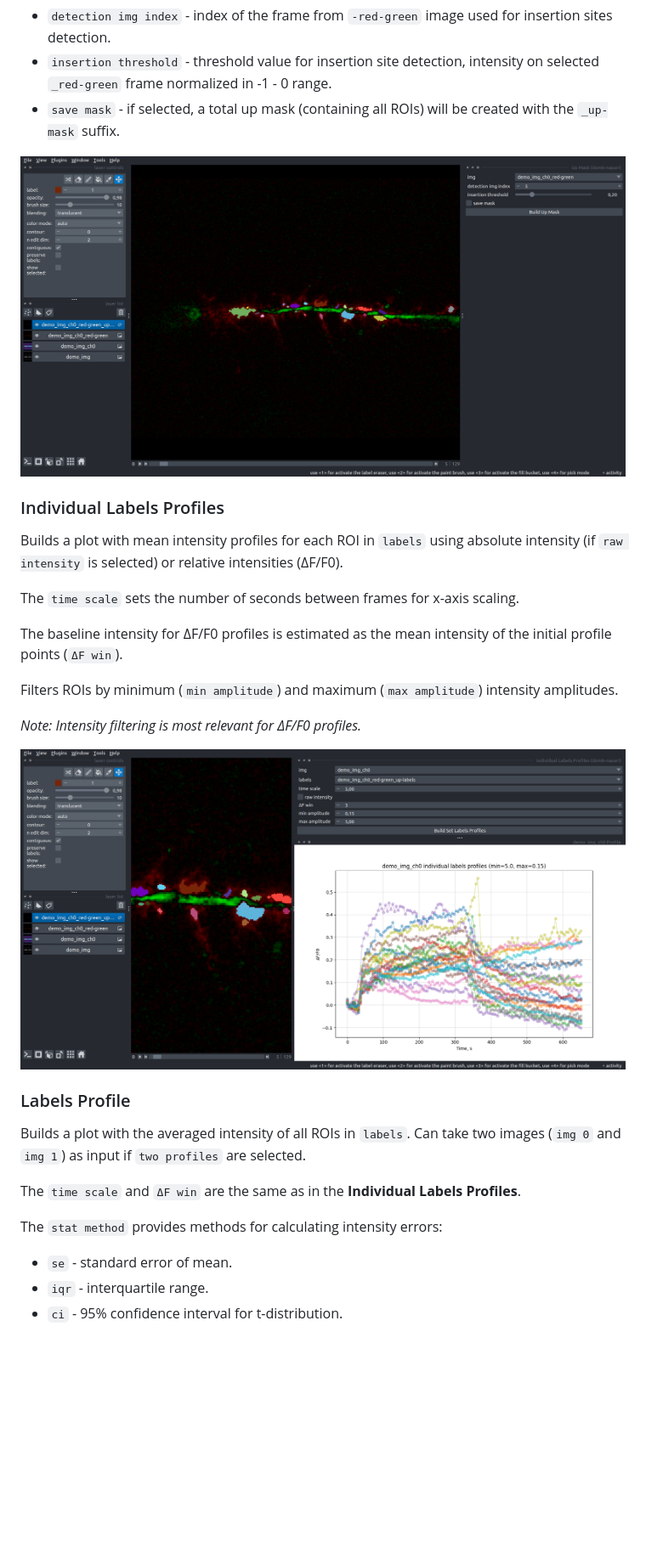
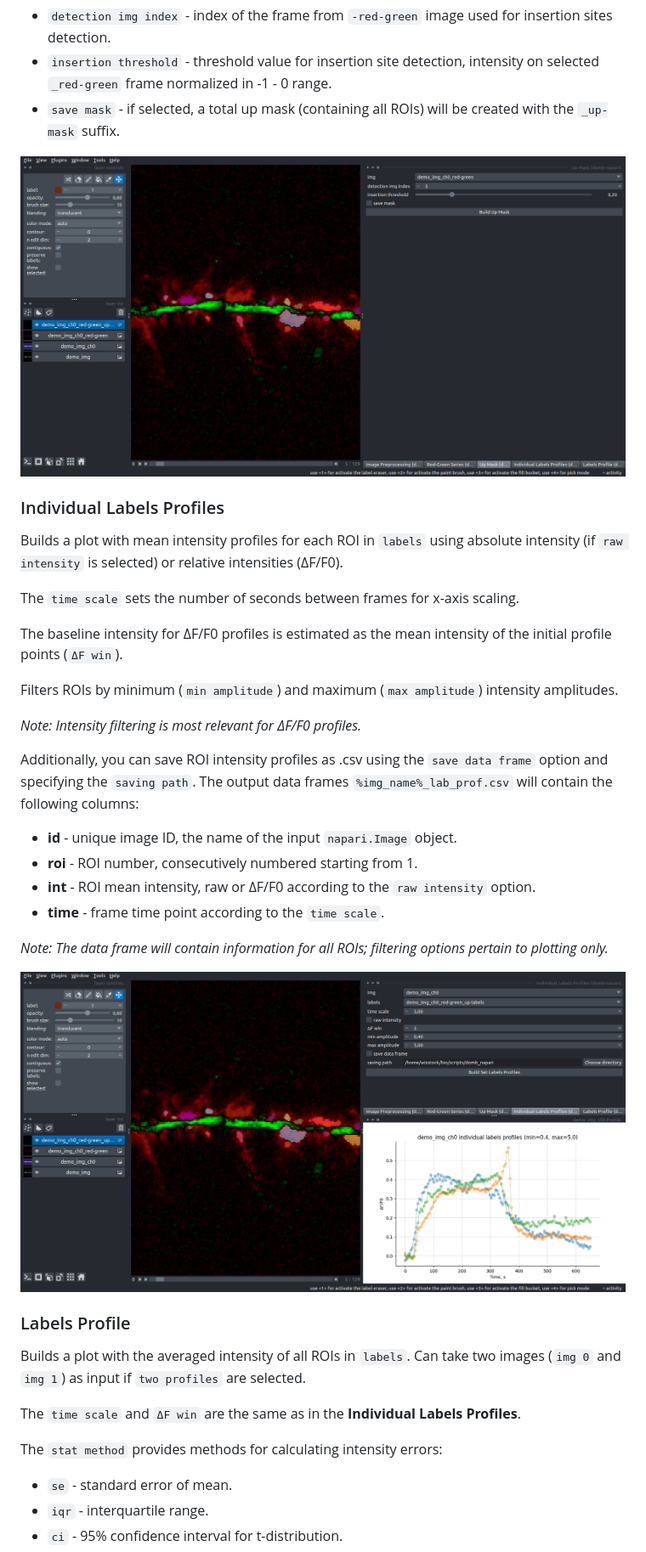
Before and after one commit to wisstock/domb-napari, a Markdown page: README.md, the part around one of its changes. Shown at 85% size. Drawn GitHub-style; pictures changed too: images/pic_2.png, images/pic_3.png; blank space fills up the shorter version.

Commit message:
23.11.2023: add .csv output

```diff
--- a/README.md
+++ b/README.md
@@ -57,6 +55,15 @@ Filters ROIs by minimum (`min amplitude`) and maximum (`max amplitude`) intensit
 
 _Note: Intensity filtering is most relevant for ΔF/F0 profiles._
 
+Additionally, you can save ROI intensity profiles as .csv using the `save data frame` option and specifying the `saving path`. The output data frames `%img_name%_lab_prof.csv` will contain the following columns:
+
+- __id__ - unique image ID, the name of the input `napari.Image` object.
+- __roi__ - ROI number, consecutively numbered starting from 1.
+- __int__ - ROI mean intensity, raw or ΔF/F0 according to the `raw intensity` option.
+- __time__ - frame time point according to the `time scale`.
+
+_Note: The data frame will contain information for all ROIs; filtering options pertain to plotting only._
+
 ![](https://raw.githubusercontent.com/wisstock/domb-napari/master/images/pic_3.png)
 
 ### Labels Profile
@@ -65,6 +72,7 @@ Builds a plot with the averaged intensity of all ROIs in `labels`. Can take two
 The `time scale` and `ΔF win` are the same as in the __Individual Labels Profiles__.
 
 The `stat method` provides methods for calculating intensity errors:
+
 - `se` - standard error of mean.
 - `iqr` - interquartile range.
 - `ci` - 95% confidence interval for t-distribution.
```
Also changed, not shown: other parts of README.md (+4 -6 lines), images/pic_0.png, images/pic_1.png, images/pic_4.png, 1 other file.
